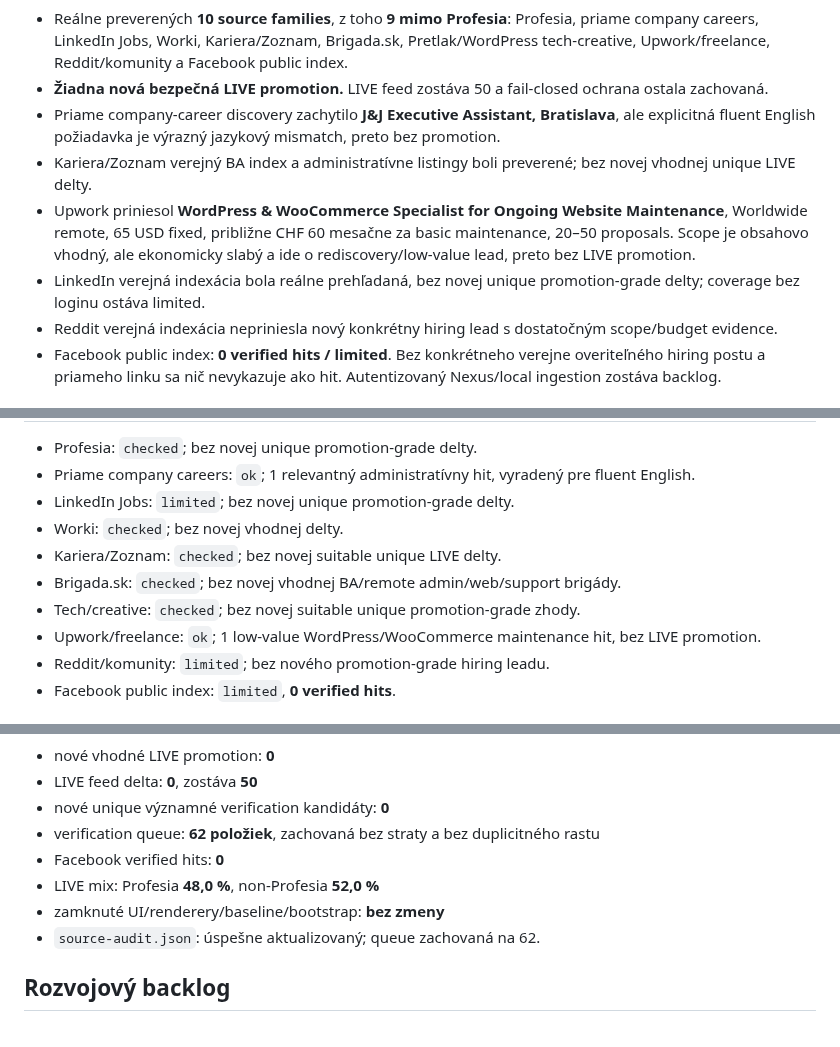
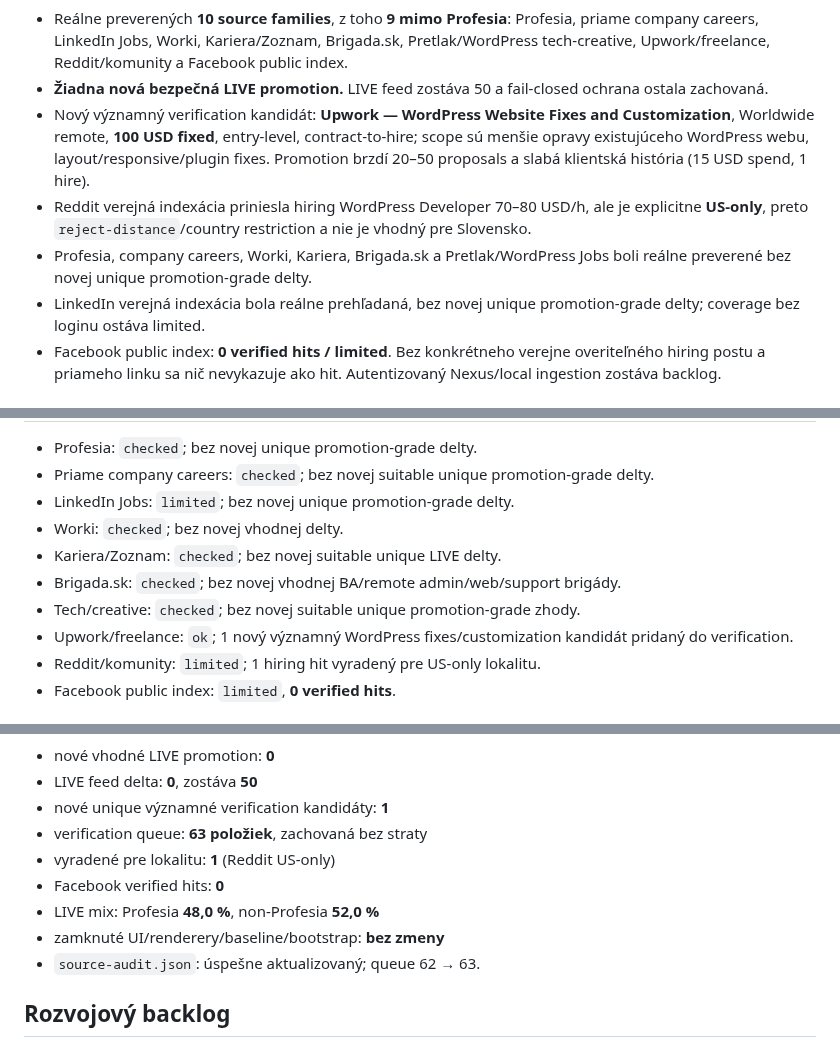
Before and after one commit to Jarekkom86/komarena-job-radar, a Markdown page: PRACA_PRE_JARA_MASTER.md, 3 parts joined by grey strips. GitHub-like rendering.

Commit message:
Update Job Radar MASTER 2026-09-06 09:01

```diff
--- a/PRACA_PRE_JARA_MASTER.md
+++ b/PRACA_PRE_JARA_MASTER.md
@@ -42,9 +42,8 @@ Aktualizované: 6. 9. 2026 08:04 CEST
 - Reálne preverených **10 source families**, z toho **9 mimo Profesia**: Profesia, priame company careers, LinkedIn Jobs, Worki, Kariera/Zoznam, Brigada.sk, Pretlak/WordPress tech-creative, Upwork/freelance, Reddit/komunity a Facebook public index.
 - **Žiadna nová bezpečná LIVE promotion.** LIVE feed zostáva 50 a fail-closed ochrana ostala zachovaná.
-- Priame company-career discovery zachytilo **J&J Executive Assistant, Bratislava**, ale explicitná fluent English požiadavka je výrazný jazykový mismatch, preto bez promotion.
-- Kariera/Zoznam verejný BA index a administratívne listingy boli preverené; bez novej vhodnej unique LIVE delty.
-- Upwork priniesol **WordPress & WooCommerce Specialist for Ongoing Website Maintenance**, Worldwide remote, 65 USD fixed, približne CHF 60 mesačne za basic maintenance, 20–50 proposals. Scope je obsahovo vhodný, ale ekonomicky slabý a ide o rediscovery/low-value lead, preto bez LIVE promotion.
+- Nový významný verification kandidát: **Upwork — WordPress Website Fixes and Customization**, Worldwide remote, **100 USD fixed**, entry-level, contract-to-hire; scope sú menšie opravy existujúceho WordPress webu, layout/responsive/plugin fixes. Promotion brzdí 20–50 proposals a slabá klientská história (15 USD spend, 1 hire).
+- Reddit verejná indexácia priniesla hiring WordPress Developer 70–80 USD/h, ale je explicitne **US-only**, preto `reject-distance`/country restriction a nie je vhodný pre Slovensko.
+- Profesia, company careers, Worki, Kariera, Brigada.sk a Pretlak/WordPress Jobs boli reálne preverené bez novej unique promotion-grade delty.
 - LinkedIn verejná indexácia bola reálne prehľadaná, bez novej unique promotion-grade delty; coverage bez loginu ostáva limited.
-- Reddit verejná indexácia nepriniesla nový konkrétny hiring lead s dostatočným scope/budget evidence.
 - Facebook public index: **0 verified hits / limited**. Bez konkrétneho verejne overiteľného hiring postu a priameho linku sa nič nevykazuje ako hit. Autentizovaný Nexus/local ingestion zostáva backlog.
 
@@ -52,11 +51,11 @@ Aktualizované: 6. 9. 2026 08:04 CEST
 - Profesia: `checked`; bez novej unique promotion-grade delty.
-- Priame company careers: `ok`; 1 relevantný administratívny hit, vyradený pre fluent English.
+- Priame company careers: `checked`; bez novej suitable unique promotion-grade delty.
 - LinkedIn Jobs: `limited`; bez novej unique promotion-grade delty.
 - Worki: `checked`; bez novej vhodnej delty.
 - Kariera/Zoznam: `checked`; bez novej suitable unique LIVE delty.
 - Brigada.sk: `checked`; bez novej vhodnej BA/remote admin/web/support brigády.
 - Tech/creative: `checked`; bez novej suitable unique promotion-grade zhody.
-- Upwork/freelance: `ok`; 1 low-value WordPress/WooCommerce maintenance hit, bez LIVE promotion.
-- Reddit/komunity: `limited`; bez nového promotion-grade hiring leadu.
+- Upwork/freelance: `ok`; 1 nový významný WordPress fixes/customization kandidát pridaný do verification.
+- Reddit/komunity: `limited`; 1 hiring hit vyradený pre US-only lokalitu.
 - Facebook public index: `limited`, **0 verified hits**.
 
@@ -64,11 +63,12 @@ Aktualizované: 6. 9. 2026 08:04 CEST
 - nové vhodné LIVE promotion: **0**
 - LIVE feed delta: **0**, zostáva **50**
-- nové unique významné verification kandidáty: **0**
-- verification queue: **62 položiek**, zachovaná bez straty a bez duplicitného rastu
+- nové unique významné verification kandidáty: **1**
+- verification queue: **63 položiek**, zachovaná bez straty
+- vyradené pre lokalitu: **1** (Reddit US-only)
 - Facebook verified hits: **0**
 - LIVE mix: Profesia **48,0 %**, non-Profesia **52,0 %**
 - zamknuté UI/renderery/baseline/bootstrap: **bez zmeny**
-- `source-audit.json`: úspešne aktualizovaný; queue zachovaná na 62.
+- `source-audit.json`: úspešne aktualizovaný; queue 62 → 63.
 
 ## Rozvojový backlog
 - Source-family zero-result anomaly detector.
```
Also changed, not shown: other parts of PRACA_PRE_JARA_MASTER.md (+6 -4 lines).
